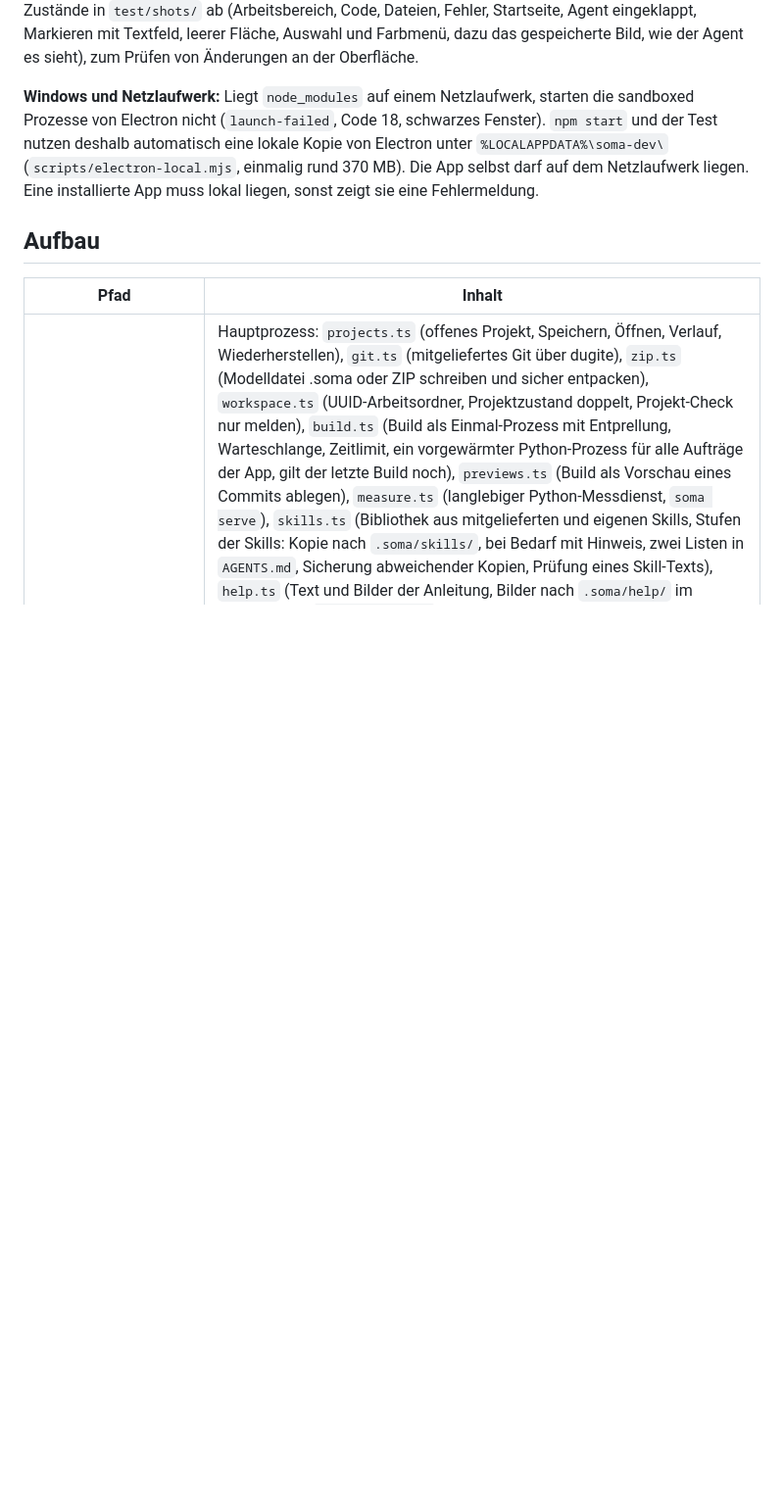
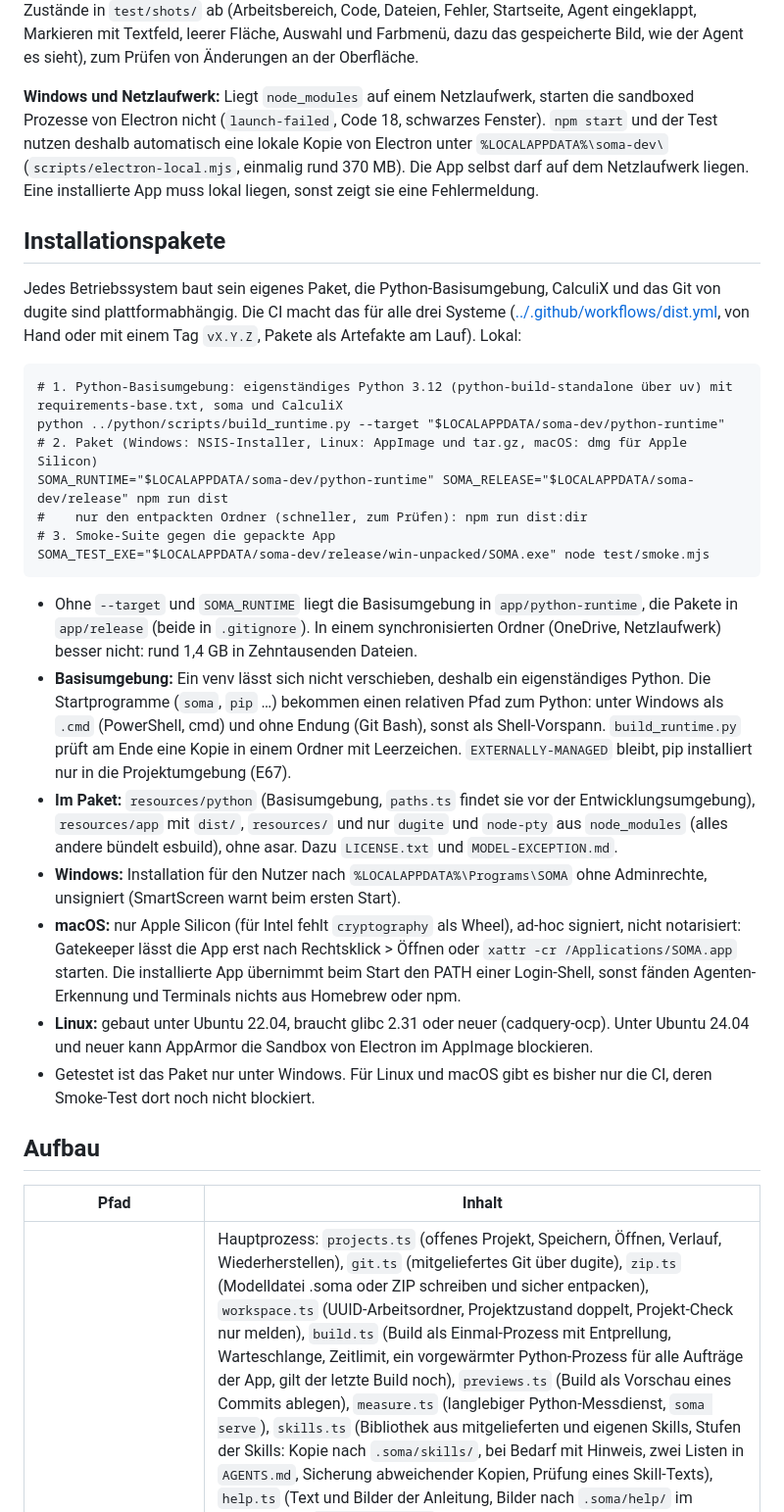
Before and after one commit to Kai-Jungsthoefel/SOMA, a Markdown page: app/README.md, the part around the change. Shown at 98% size. GitHub-like rendering; blank space fills up the shorter version.

Commit message:
Doku: Installationspakete in README, CLAUDE.md und Changelog
Co-Authored-By: Claude Opus 5.5 <noreply@anthropic.com>

````diff
--- a/app/README.md
+++ b/app/README.md
@@ -43,6 +43,28 @@ npm run help:shots      # Bilder der Anleitung neu aufnehmen (resources/help/),
 
 **Windows und Netzlaufwerk:** Liegt `node_modules` auf einem Netzlaufwerk, starten die sandboxed Prozesse von Electron nicht (`launch-failed`, Code 18, schwarzes Fenster). `npm start` und der Test nutzen deshalb automatisch eine lokale Kopie von Electron unter `%LOCALAPPDATA%\soma-dev\` (`scripts/electron-local.mjs`, einmalig rund 370 MB). Die App selbst darf auf dem Netzlaufwerk liegen. Eine installierte App muss lokal liegen, sonst zeigt sie eine Fehlermeldung.
 
+## Installationspakete
+
+Jedes Betriebssystem baut sein eigenes Paket, die Python-Basisumgebung, CalculiX und das Git von dugite sind plattformabhängig. Die CI macht das für alle drei Systeme ([../.github/workflows/dist.yml](../.github/workflows/dist.yml), von Hand oder mit einem Tag `vX.Y.Z`, Pakete als Artefakte am Lauf). Lokal:
+
+```
+# 1. Python-Basisumgebung: eigenständiges Python 3.12 (python-build-standalone über uv) mit requirements-base.txt, soma und CalculiX
+python ../python/scripts/build_runtime.py --target "$LOCALAPPDATA/soma-dev/python-runtime"
+# 2. Paket (Windows: NSIS-Installer, Linux: AppImage und tar.gz, macOS: dmg für Apple Silicon)
+SOMA_RUNTIME="$LOCALAPPDATA/soma-dev/python-runtime" SOMA_RELEASE="$LOCALAPPDATA/soma-dev/release" npm run dist
+#    nur den entpackten Ordner (schneller, zum Prüfen): npm run dist:dir
+# 3. Smoke-Suite gegen die gepackte App
+SOMA_TEST_EXE="$LOCALAPPDATA/soma-dev/release/win-unpacked/SOMA.exe" node test/smoke.mjs
+```
+
+- Ohne `--target` und `SOMA_RUNTIME` liegt die Basisumgebung in `app/python-runtime`, die Pakete in `app/release` (beide in `.gitignore`). In einem synchronisierten Ordner (OneDrive, Netzlaufwerk) besser nicht: rund 1,4 GB in Zehntausenden Dateien.
+- **Basisumgebung:** Ein venv lässt sich nicht verschieben, deshalb ein eigenständiges Python. Die Startprogramme (`soma`, `pip` …) bekommen einen relativen Pfad zum Python: unter Windows als `.cmd` (PowerShell, cmd) und ohne Endung (Git Bash), sonst als Shell-Vorspann. `build_runtime.py` prüft am Ende eine Kopie in einem Ordner mit Leerzeichen. `EXTERNALLY-MANAGED` bleibt, pip installiert nur in die Projektumgebung (E67).
+- **Im Paket:** `resources/python` (Basisumgebung, `paths.ts` findet sie vor der Entwicklungsumgebung), `resources/app` mit `dist/`, `resources/` und nur `dugite` und `node-pty` aus `node_modules` (alles andere bündelt esbuild), ohne asar. Dazu `LICENSE.txt` und `MODEL-EXCEPTION.md`.
+- **Windows:** Installation für den Nutzer nach `%LOCALAPPDATA%\Programs\SOMA` ohne Adminrechte, unsigniert (SmartScreen warnt beim ersten Start).
+- **macOS:** nur Apple Silicon (für Intel fehlt `cryptography` als Wheel), ad-hoc signiert, nicht notarisiert: Gatekeeper lässt die App erst nach Rechtsklick > Öffnen oder `xattr -cr /Applications/SOMA.app` starten. Die installierte App übernimmt beim Start den PATH einer Login-Shell, sonst fänden Agenten-Erkennung und Terminals nichts aus Homebrew oder npm.
+- **Linux:** gebaut unter Ubuntu 22.04, braucht glibc 2.31 oder neuer (cadquery-ocp). Unter Ubuntu 24.04 und neuer kann AppArmor die Sandbox von Electron im AppImage blockieren.
+- Getestet ist das Paket nur unter Windows. Für Linux und macOS gibt es bisher nur die CI, deren Smoke-Test dort noch nicht blockiert.
+
 ## Aufbau
 
 | Pfad | Inhalt |
````
Also changed, not shown: CHANGELOG.md (+1 -0 lines), CLAUDE.md (+4 -2 lines).
